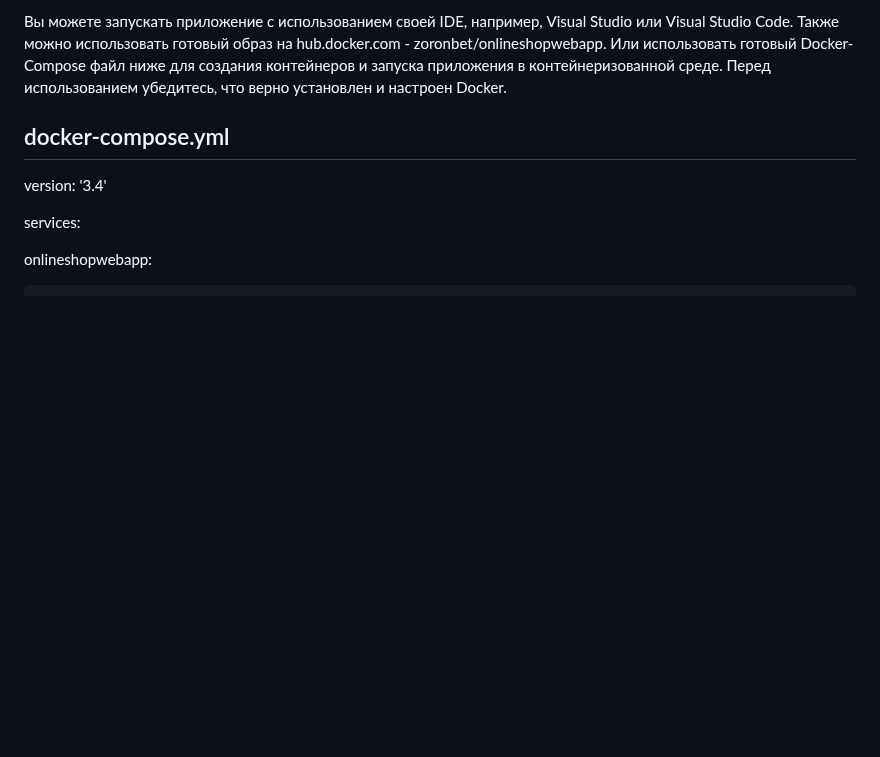
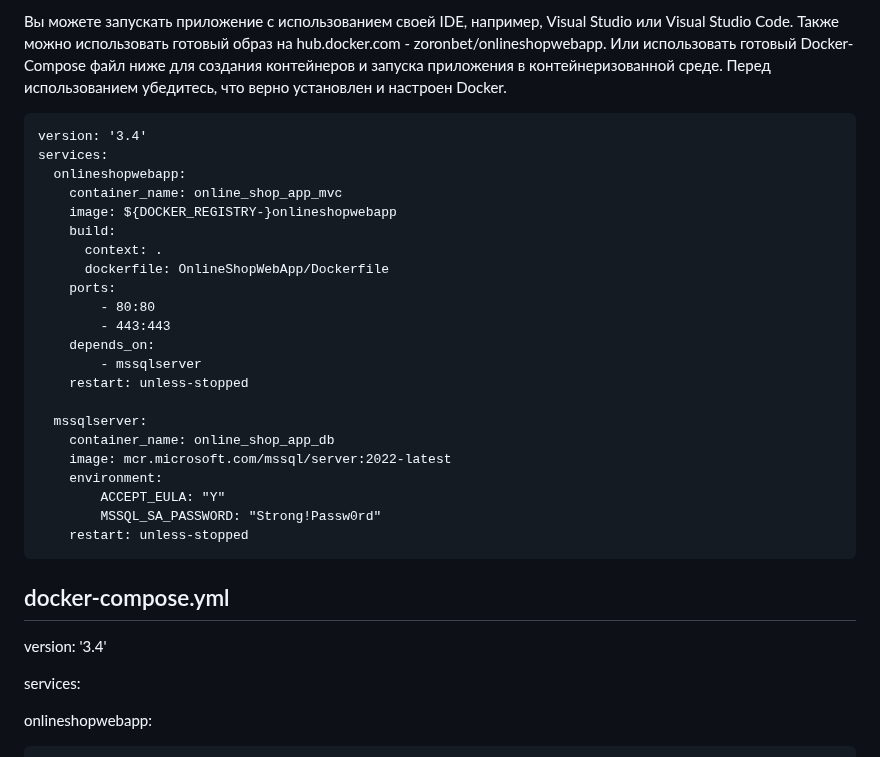
Before and after one commit to Zoron87/OnlineShopWebApp, a Markdown page: README.md, the part around the change. GitHub-like rendering; blank space fills up the shorter version.

````diff
--- a/README.md
+++ b/README.md
@@ -50,6 +50,32 @@
 
 Вы можете запускать приложение с использованием своей IDE, например, Visual Studio или Visual Studio Code. Также можно использовать готовый образ на hub.docker.com - zoronbet/onlineshopwebapp. Или использовать готовый Docker-Compose файл ниже для создания контейнеров и запуска приложения в контейнеризованной среде. Перед использованием убедитесь, что верно установлен и настроен Docker.
 
+```docker
+version: '3.4'
+services:
+  onlineshopwebapp:
+    container_name: online_shop_app_mvc
+    image: ${DOCKER_REGISTRY-}onlineshopwebapp
+    build:
+      context: .
+      dockerfile: OnlineShopWebApp/Dockerfile
+    ports:
+        - 80:80
+        - 443:443
+    depends_on:
+        - mssqlserver
+    restart: unless-stopped
+
+  mssqlserver:
+    container_name: online_shop_app_db
+    image: mcr.microsoft.com/mssql/server:2022-latest
+    environment:
+        ACCEPT_EULA: "Y"
+        MSSQL_SA_PASSWORD: "Strong!Passw0rd"
+    restart: unless-stopped
+```
+
+
 docker-compose.yml
 ----------------------------------------------------------------------------------
 version: '3.4'
````
